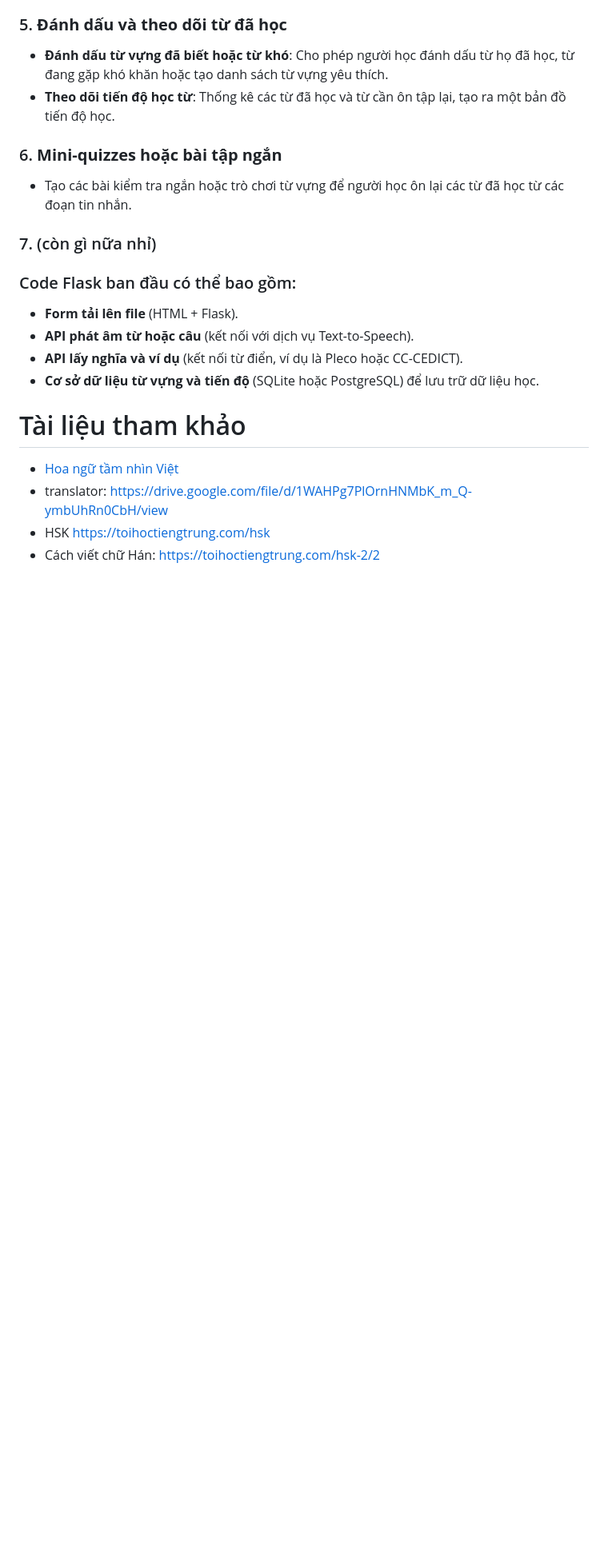
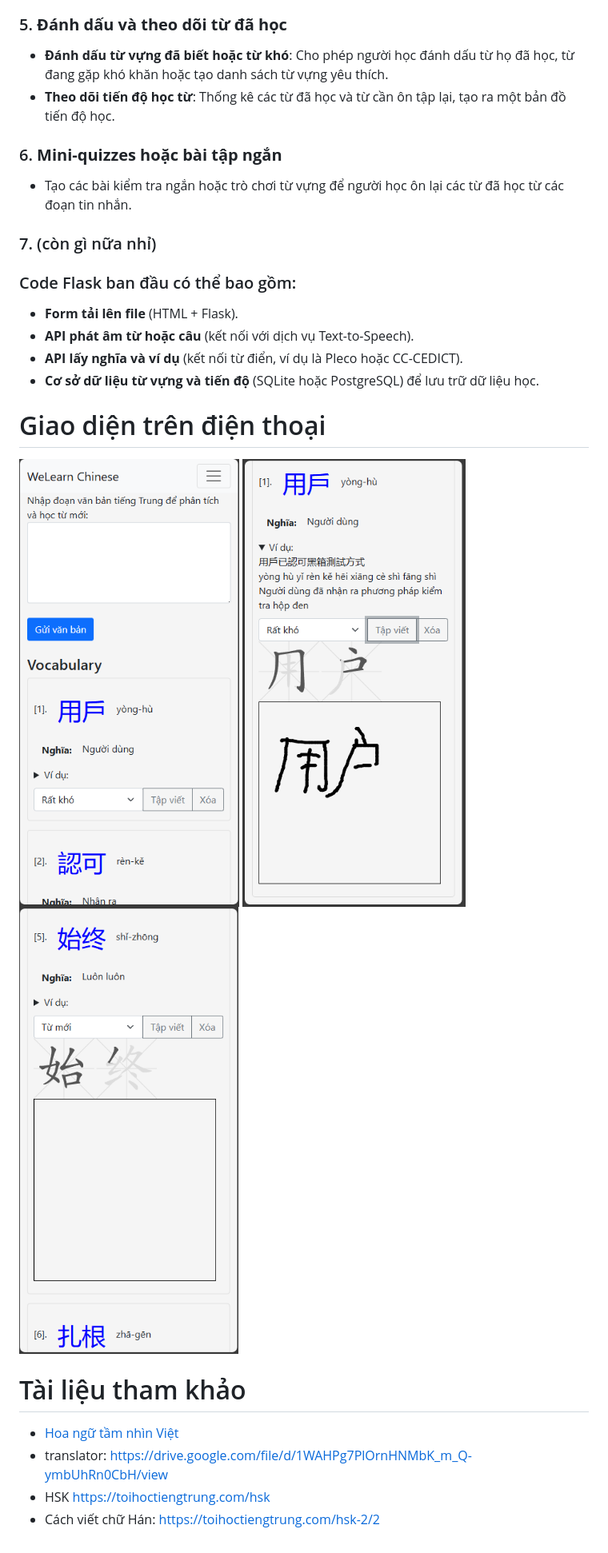
Before and after one commit to ntanhfai/WeLearn-Chinese, a Markdown page: Readme.md, the part around the change. Shown: that part at 80% size. GitHub-like rendering; pictures changed too: images/image1.png (added), images/image2.png (added), images/image3.png (added); blank space fills up the shorter version.

```diff
--- a/Readme.md
+++ b/Readme.md
@@ -37,6 +37,11 @@ Dựng một trang web học tiếng Trung từ tin nhắn WeChat qua Flask tíc
    - **API lấy nghĩa và ví dụ** (kết nối từ điển, ví dụ là Pleco hoặc CC-CEDICT).
    - **Cơ sở dữ liệu từ vựng và tiến độ** (SQLite hoặc PostgreSQL) để lưu trữ dữ liệu học.
 
+# Giao diện trên điện thoại
+![alt text](images/image1.png)
+![alt text](images/image2.png)
+![alt text](images/image3.png)
+
 # Tài liệu tham khảo
 
 - [Hoa ngữ tầm nhìn Việt](https://drive.google.com/drive/folders/1ek4UdptV19vpd57PSUko6basm8C95dDE)
```
